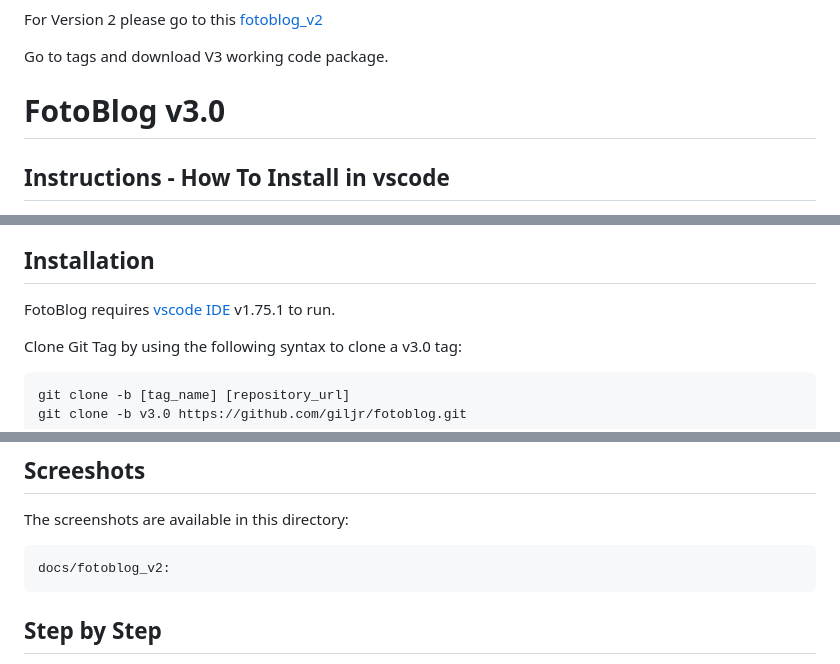
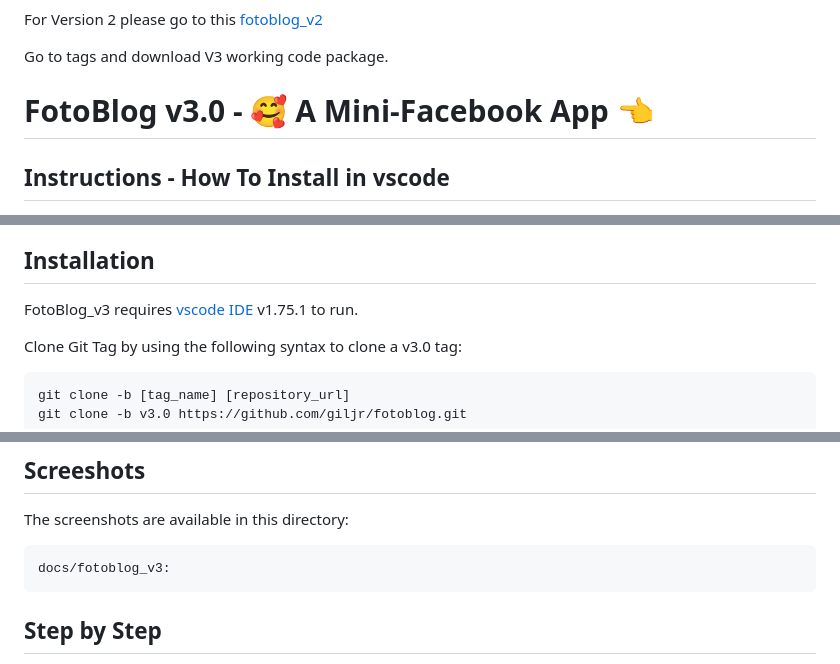
Before and after one commit to giljr/fotoblog_v3, a Markdown page: README.md, 3 parts joined by grey strips. Rendered like a GitHub page.

Commit message:
Update requirements.txt & fix .md file

````diff
--- a/README.md
+++ b/README.md
@@ -30,7 +30,7 @@ For Version 2 please go to this [fotoblog_v2](https://github.com/giljr/fotoblog/
 
 Go to tags and download V3 working code package.
 
-# FotoBlog v3.0
+# FotoBlog v3.0 - 🥰️ A Mini-Facebook App 👈️
 ## Instructions - How To Install in vscode
 [![Build Status](https://travis-ci.org/joemccann/dillinger.svg?branch=master)](https://travis-ci.org/joemccann/dillinger)
 
@@ -43,7 +43,7 @@ A simple web application that allows you to uploads photos, maintain a database
 
 ## Installation
 
-FotoBlog requires [vscode IDE](https://code.visualstudio.com/) v1.75.1 to run.
+FotoBlog_v3 requires [vscode IDE](https://code.visualstudio.com/) v1.75.1 to run.
 
 Clone Git Tag by using the following syntax to clone a v3.0 tag:
 
@@ -69,7 +69,7 @@ http://localhost:8000/
 
 The screenshots are available in this directory:
 ```sh
-docs/fotoblog_v2:
+docs/fotoblog_v3:
 ```
 
 ## Step by Step
````
